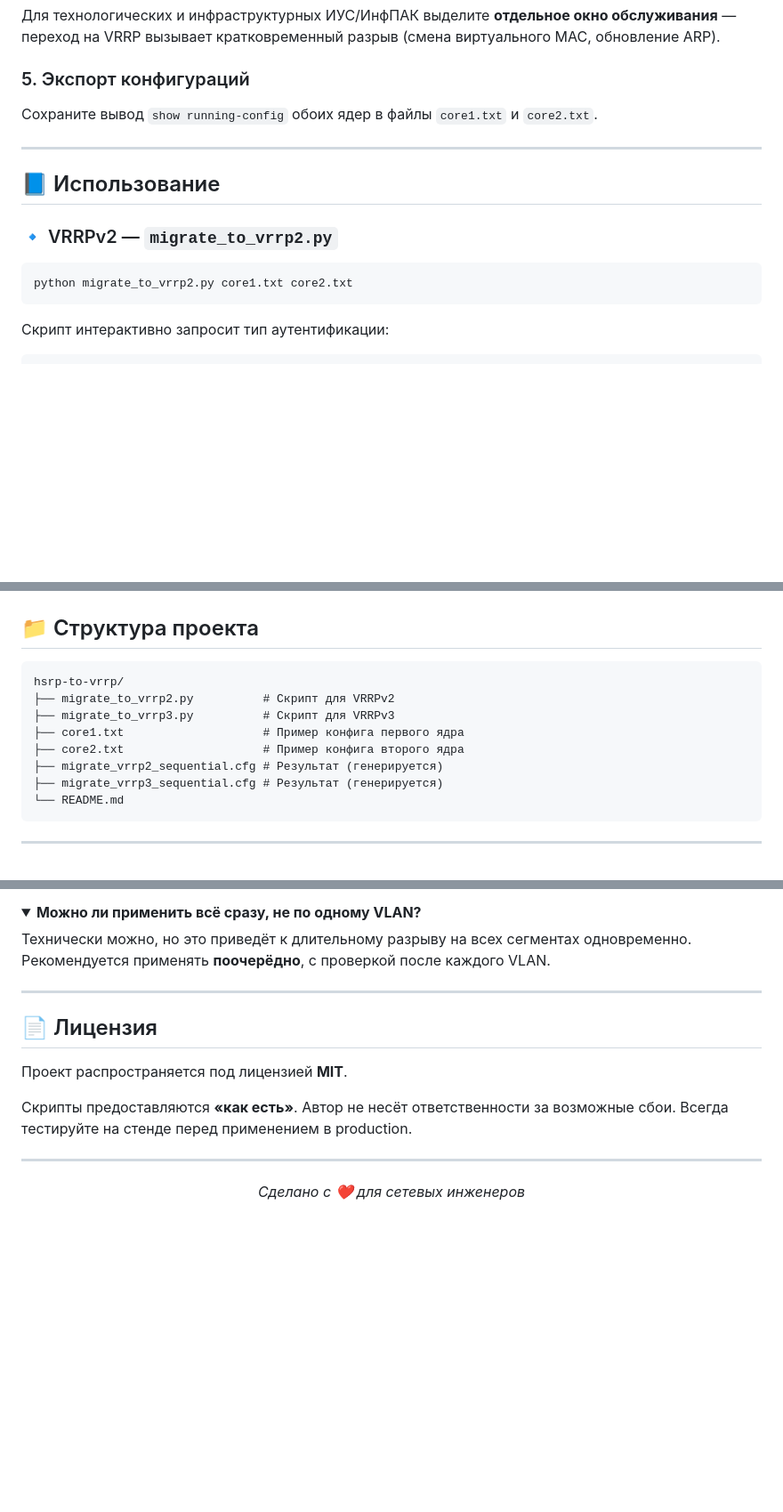
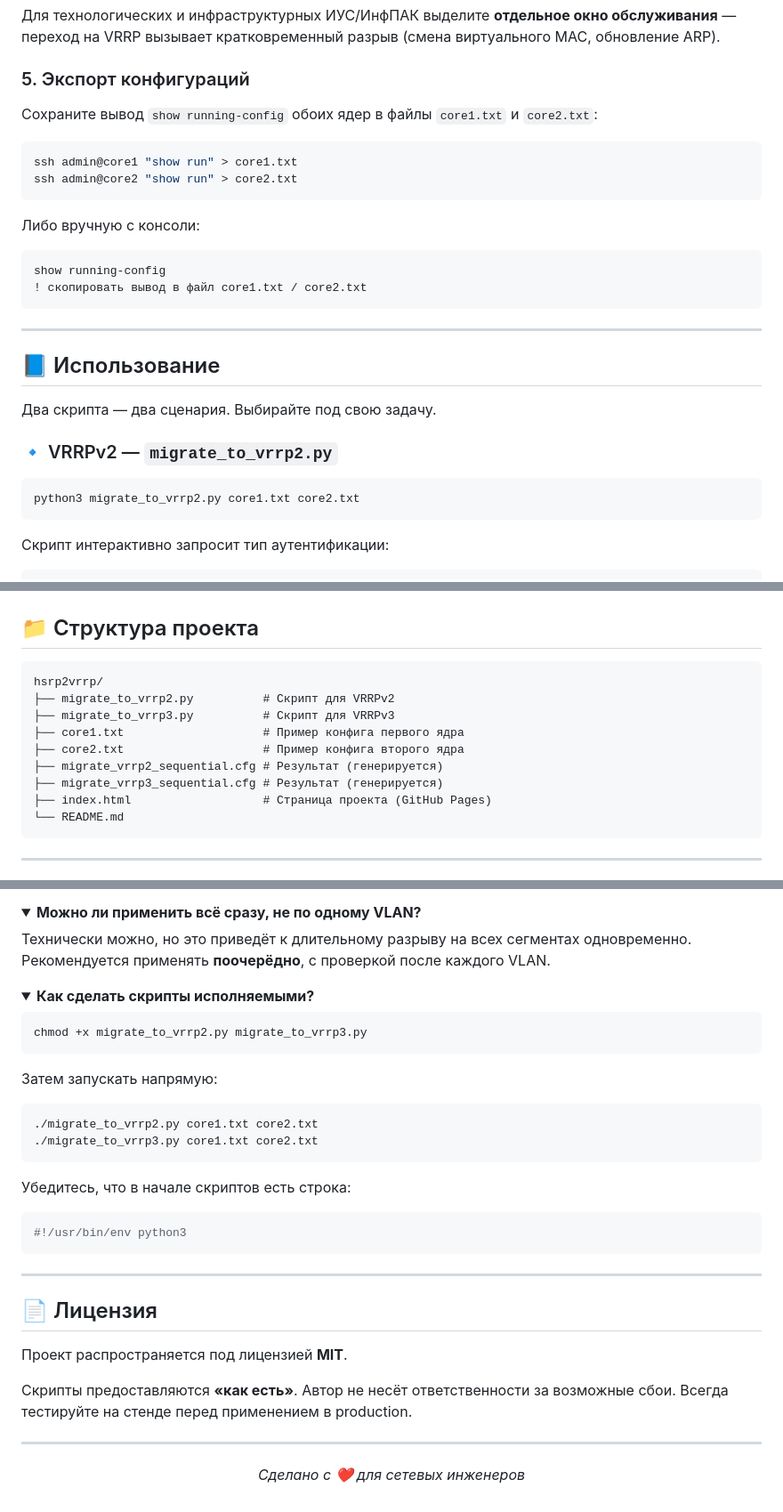
Before and after one commit to landev-ru/hsrp2vrrp, a Markdown page: README.md, 3 parts joined by grey strips. Shown at 89% size. Drawn GitHub-style; folded sections open; blank space fills up the shorter version.

````diff
--- a/README.md
+++ b/README.md
@@ -128,16 +151,30 @@ fhrp version vrrp v3
 
 ### 5. Экспорт конфигураций
 
-Сохраните вывод `show running-config` обоих ядер в файлы `core1.txt` и `core2.txt`.
+Сохраните вывод `show running-config` обоих ядер в файлы `core1.txt` и `core2.txt`:
+
+```bash
+ssh admin@core1 "show run" > core1.txt
+ssh admin@core2 "show run" > core2.txt
+```
+
+Либо вручную с консоли:
+
+```cisco
+show running-config
+! скопировать вывод в файл core1.txt / core2.txt
+```
 
 ---
 
 ## 📘 Использование
 
+Два скрипта — два сценария. Выбирайте под свою задачу.
+
 ### 🔹 VRRPv2 — `migrate_to_vrrp2.py`
 
 ```bash
-python migrate_to_vrrp2.py core1.txt core2.txt
+python3 migrate_to_vrrp2.py core1.txt core2.txt
 ```
 
 Скрипт интерактивно запросит тип аутентификации:
@@ -248,13 +285,14 @@ interface Vlan2
 ## 📁 Структура проекта
 
 ```text
-hsrp-to-vrrp/
+hsrp2vrrp/
 ├── migrate_to_vrrp2.py          # Скрипт для VRRPv2
 ├── migrate_to_vrrp3.py          # Скрипт для VRRPv3
 ├── core1.txt                    # Пример конфига первого ядра
 ├── core2.txt                    # Пример конфига второго ядра
 ├── migrate_vrrp2_sequential.cfg # Результат (генерируется)
 ├── migrate_vrrp3_sequential.cfg # Результат (генерируется)
+├── index.html                   # Страница проекта (GitHub Pages)
 └── README.md
 ```
 
@@ -309,6 +365,27 @@ hsrp-to-vrrp/
 Технически можно, но это приведёт к длительному разрыву на всех сегментах одновременно. Рекомендуется применять **поочерёдно**, с проверкой после каждого VLAN.
 </details>
 
+<details>
+<summary><b>Как сделать скрипты исполняемыми?</b></summary>
+
+```bash
+chmod +x migrate_to_vrrp2.py migrate_to_vrrp3.py
+```
+
+Затем запускать напрямую:
+
+```bash
+./migrate_to_vrrp2.py core1.txt core2.txt
+./migrate_to_vrrp3.py core1.txt core2.txt
+```
+
+Убедитесь, что в начале скриптов есть строка:
+
+```python
+#!/usr/bin/env python3
+```
+</details>
+
 ---
 
 ## 📄 Лицензия
@@ -321,3 +398,4 @@ hsrp-to-vrrp/
 
 <p align="center">
   <i>Сделано с ❤️ для сетевых инженеров</i>
+</p>
````
Also changed, not shown: other parts of README.md (+51 -10 lines).
